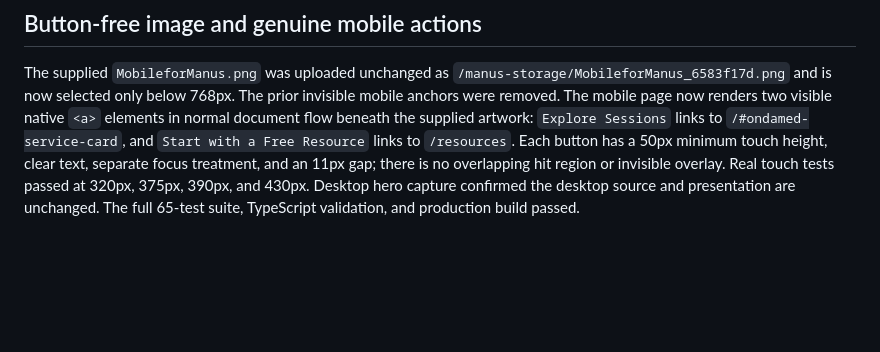
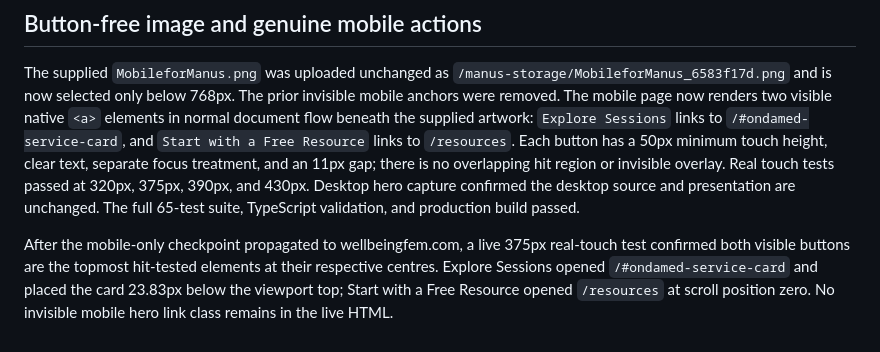
Before and after one commit to WellBeingFem/wellbeingfem-website-backup, a Markdown page: current-mobile-portrait-hero-verification.md, the part around the change. Drawn GitHub-style; blank space fills up the shorter version.

```diff
--- a/current-mobile-portrait-hero-verification.md
+++ b/current-mobile-portrait-hero-verification.md
@@ -29,3 +29,5 @@ After the stable responsive-picture bundle fully propagated, live real-touch tes
 ## Button-free image and genuine mobile actions
 
 The supplied `MobileforManus.png` was uploaded unchanged as `/manus-storage/MobileforManus_6583f17d.png` and is now selected only below 768px. The prior invisible mobile anchors were removed. The mobile page now renders two visible native `<a>` elements in normal document flow beneath the supplied artwork: `Explore Sessions` links to `/#ondamed-service-card`, and `Start with a Free Resource` links to `/resources`. Each button has a 50px minimum touch height, clear text, separate focus treatment, and an 11px gap; there is no overlapping hit region or invisible overlay. Real touch tests passed at 320px, 375px, 390px, and 430px. Desktop hero capture confirmed the desktop source and presentation are unchanged. The full 65-test suite, TypeScript validation, and production build passed.
+
+After the mobile-only checkpoint propagated to wellbeingfem.com, a live 375px real-touch test confirmed both visible buttons are the topmost hit-tested elements at their respective centres. Explore Sessions opened `/#ondamed-service-card` and placed the card 23.83px below the viewport top; Start with a Free Resource opened `/resources` at scroll position zero. No invisible mobile hero link class remains in the live HTML.
```
Also changed, not shown: todo.md (+1 -1 lines).
